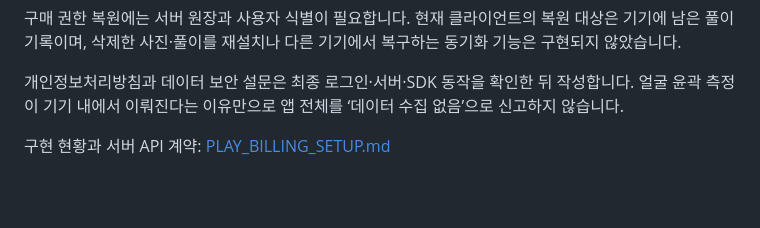
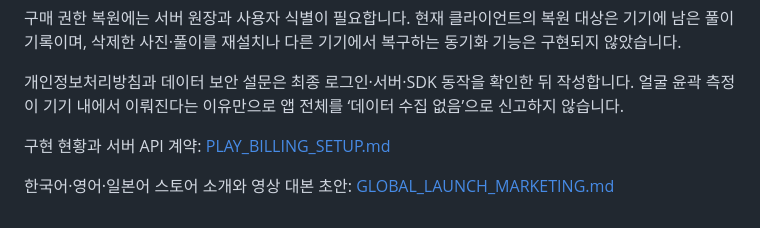
Before and after one commit to pjinh1229-code/soul-reader-, a Markdown page: docs/PLAY_REGISTRATION_PACKET.md, the part around the change. Drawn GitHub-style; blank space fills up the shorter version.

Commit message:
docs: prepare multilingual launch copy and first marketing experiment [skip ci]

```diff
--- a/docs/PLAY_REGISTRATION_PACKET.md
+++ b/docs/PLAY_REGISTRATION_PACKET.md
@@ -90,3 +90,5 @@
 개인정보처리방침과 데이터 보안 설문은 최종 로그인·서버·SDK 동작을 확인한 뒤 작성합니다. 얼굴 윤곽 측정이 기기 내에서 이뤄진다는 이유만으로 앱 전체를 ‘데이터 수집 없음’으로 신고하지 않습니다.
 
 구현 현황과 서버 API 계약: [PLAY_BILLING_SETUP.md](PLAY_BILLING_SETUP.md)
+
+한국어·영어·일본어 스토어 소개와 영상 대본 초안: [GLOBAL_LAUNCH_MARKETING.md](GLOBAL_LAUNCH_MARKETING.md)
```
Also changed, not shown: docs/GLOBAL_LAUNCH_MARKETING.md (added, +95 -0 lines).
